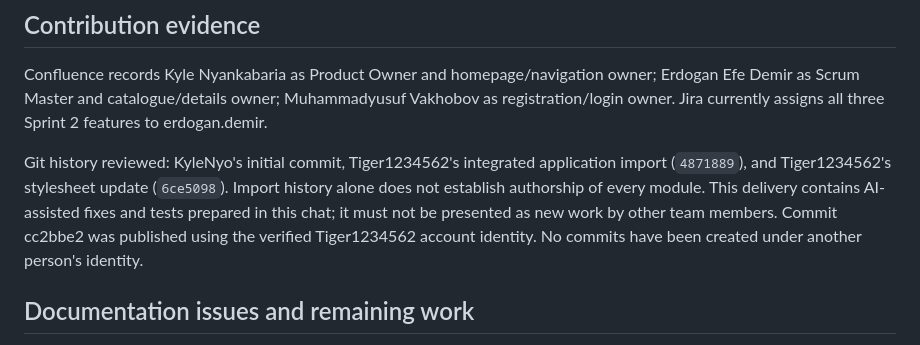
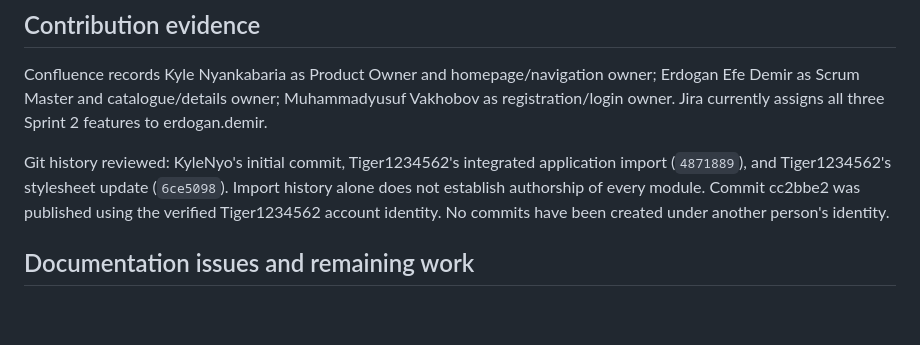
Before and after one commit to KyleNyo/shoe-store-agile-project, a Markdown page: docs/SPRINT-2-DELIVERY.md, the part around the change. Drawn GitHub-style; blank space fills up the shorter version.

Commit message:
Clean project documentation

```diff
--- a/docs/SPRINT-2-DELIVERY.md
+++ b/docs/SPRINT-2-DELIVERY.md
@@ -58,7 +58,7 @@ Run `npm test` and `npm run test:browser` to reproduce. The tests use invented c
 
 Confluence records Kyle Nyankabaria as Product Owner and homepage/navigation owner; Erdogan Efe Demir as Scrum Master and catalogue/details owner; Muhammadyusuf Vakhobov as registration/login owner. Jira currently assigns all three Sprint 2 features to erdogan.demir.
 
-Git history reviewed: KyleNyo's initial commit, Tiger1234562's integrated application import (`4871889`), and Tiger1234562's stylesheet update (`6ce5098`). Import history alone does not establish authorship of every module. This delivery contains AI-assisted fixes and tests prepared in this chat; it must not be presented as new work by other team members. Commit cc2bbe2 was published using the verified Tiger1234562 account identity. No commits have been created under another person's identity.
+Git history reviewed: KyleNyo's initial commit, Tiger1234562's integrated application import (`4871889`), and Tiger1234562's stylesheet update (`6ce5098`). Import history alone does not establish authorship of every module. Commit cc2bbe2 was published using the verified Tiger1234562 account identity. No commits have been created under another person's identity.
 
 ## Documentation issues and remaining work
 
```
